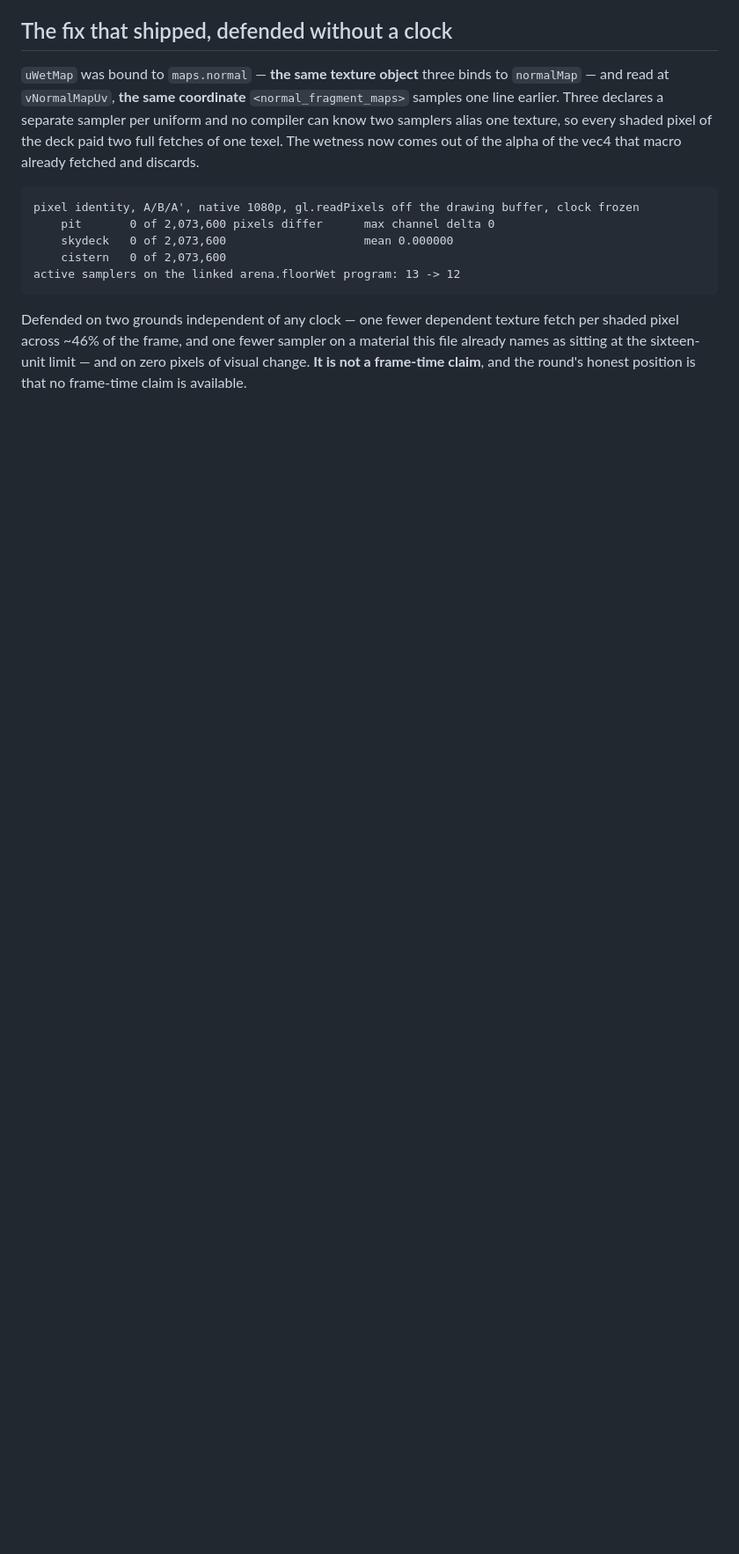
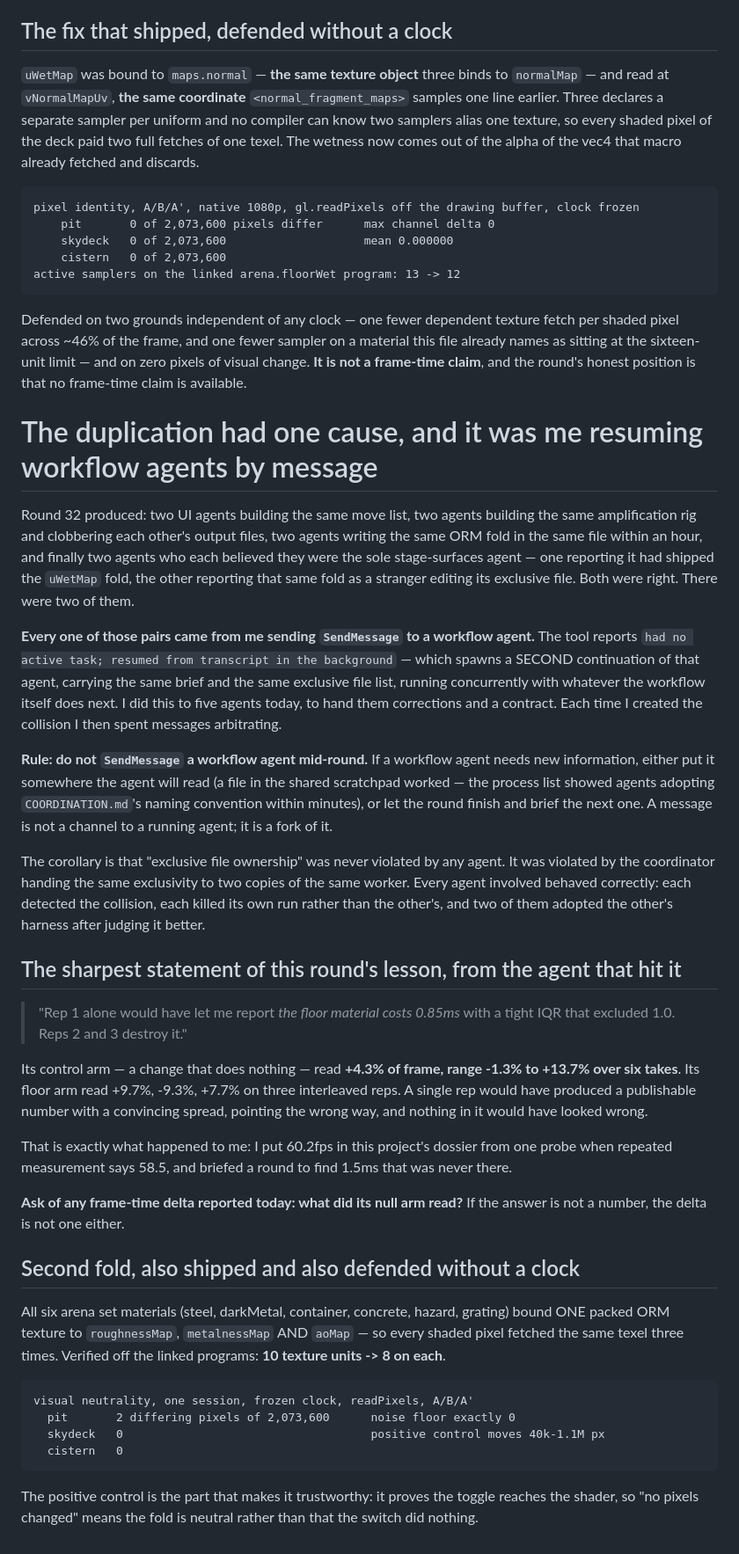
Before and after one commit to tecsteps/knockbots, a Markdown page: docs/PROFILING.md, the part around the change. Shown at 88% size. GitHub-like rendering; blank space fills up the shorter version.

Commit message:
The duplication had one cause: I resumed workflow agents by message
Two UI agents, two amplification rigs clobbering each other's files, two ORM folds
in one file within an hour, and two agents each believing they were the sole
stage-surfaces agent -- one reporting it shipped the uWetMap fold, the other
reporting that same fold as a stranger in its exclusive file. Both were right.

Every pair came from SendMessage to a workflow agent. The tool reports 'had no
active task; resumed from transcript in the background', which spawns a SECOND
continuation carrying the same brief and the same exclusive file list, running
alongside whatever the workflow does next. I did it to five agents today, to hand
them corrections, and then spent messages arbitrating the collisions I had made.

Rule: do not SendMessage a workflow agent mid-round. Put the information where the
agent will read it -- COORDINATION.md in the shared scratchpad was adopted within
minutes -- or brief the next round. A message is not a channel to a running agent;
it is a fork of it.

No agent violated exclusive ownership. The coordinator handed the same exclusivity
to two copies of the same worker. Every agent involved behaved correctly: detected
the collision, killed its own run rather than the other's, and two adopted the
other's harness after judging it better.

Also recorded: the sharpest statement of the round's measurement lesson, from the
agent that hit it -- 'Rep 1 alone would have let me report the floor material
costs 0.85ms with a tight IQR that excluded 1.0. Reps 2 and 3 destroy it.' Its
no-op control read +4.3% of frame over a -1.3% to +13.7% range. Ask of any
frame-time delta reported today what its null arm read.

And the second fold: six arena materials bound one packed ORM texture to
roughnessMap, metalnessMap AND aoMap, fetching the same texel three times per
shaded pixel. 10 texture units -> 8 on each, 2 differing pixels of 2,073,600 with
a positive control that moves 40k-1.1M px to prove the toggle reaches the shader.

Co-Authored-By: Claude Opus 5 (1M context) <noreply@anthropic.com>
Claude-Session: https://claude.ai/code/session_01CM2TMEXcEv9mMb6VhqbBZm

````diff
--- a/docs/PROFILING.md
+++ b/docs/PROFILING.md
@@ -1867,3 +1867,59 @@ Defended on two grounds independent of any clock — one fewer dependent texture
 across ~46% of the frame, and one fewer sampler on a material this file already names as sitting at
 the sixteen-unit limit — and on zero pixels of visual change. **It is not a frame-time claim**, and
 the round's honest position is that no frame-time claim is available.
+
+# The duplication had one cause, and it was me resuming workflow agents by message
+
+Round 32 produced: two UI agents building the same move list, two agents building the same
+amplification rig and clobbering each other's output files, two agents writing the same ORM fold in
+the same file within an hour, and finally two agents who each believed they were the sole
+stage-surfaces agent — one reporting it had shipped the `uWetMap` fold, the other reporting that same
+fold as a stranger editing its exclusive file. Both were right. There were two of them.
+
+**Every one of those pairs came from me sending `SendMessage` to a workflow agent.** The tool reports
+`had no active task; resumed from transcript in the background` — which spawns a SECOND continuation
+of that agent, carrying the same brief and the same exclusive file list, running concurrently with
+whatever the workflow itself does next. I did this to five agents today, to hand them corrections and
+a contract. Each time I created the collision I then spent messages arbitrating.
+
+**Rule: do not `SendMessage` a workflow agent mid-round.** If a workflow agent needs new information,
+either put it somewhere the agent will read (a file in the shared scratchpad worked — the process
+list showed agents adopting `COORDINATION.md`'s naming convention within minutes), or let the round
+finish and brief the next one. A message is not a channel to a running agent; it is a fork of it.
+
+The corollary is that "exclusive file ownership" was never violated by any agent. It was violated by
+the coordinator handing the same exclusivity to two copies of the same worker. Every agent involved
+behaved correctly: each detected the collision, each killed its own run rather than the other's, and
+two of them adopted the other's harness after judging it better.
+
+## The sharpest statement of this round's lesson, from the agent that hit it
+
+> "Rep 1 alone would have let me report *the floor material costs 0.85ms* with a tight IQR that
+> excluded 1.0. Reps 2 and 3 destroy it."
+
+Its control arm — a change that does nothing — read **+4.3% of frame, range -1.3% to +13.7% over six
+takes**. Its floor arm read +9.7%, -9.3%, +7.7% on three interleaved reps. A single rep would have
+produced a publishable number with a convincing spread, pointing the wrong way, and nothing in it
+would have looked wrong.
+
+That is exactly what happened to me: I put 60.2fps in this project's dossier from one probe when
+repeated measurement says 58.5, and briefed a round to find 1.5ms that was never there.
+
+**Ask of any frame-time delta reported today: what did its null arm read?** If the answer is not a
+number, the delta is not one either.
+
+## Second fold, also shipped and also defended without a clock
+
+All six arena set materials (steel, darkMetal, container, concrete, hazard, grating) bound ONE packed
+ORM texture to `roughnessMap`, `metalnessMap` AND `aoMap` — so every shaded pixel fetched the same
+texel three times. Verified off the linked programs: **10 texture units -> 8 on each**.
+
+```
+visual neutrality, one session, frozen clock, readPixels, A/B/A'
+  pit       2 differing pixels of 2,073,600      noise floor exactly 0
+  skydeck   0                                    positive control moves 40k-1.1M px
+  cistern   0
+```
+
+The positive control is the part that makes it trustworthy: it proves the toggle reaches the shader,
+so "no pixels changed" means the fold is neutral rather than that the switch did nothing.
````
